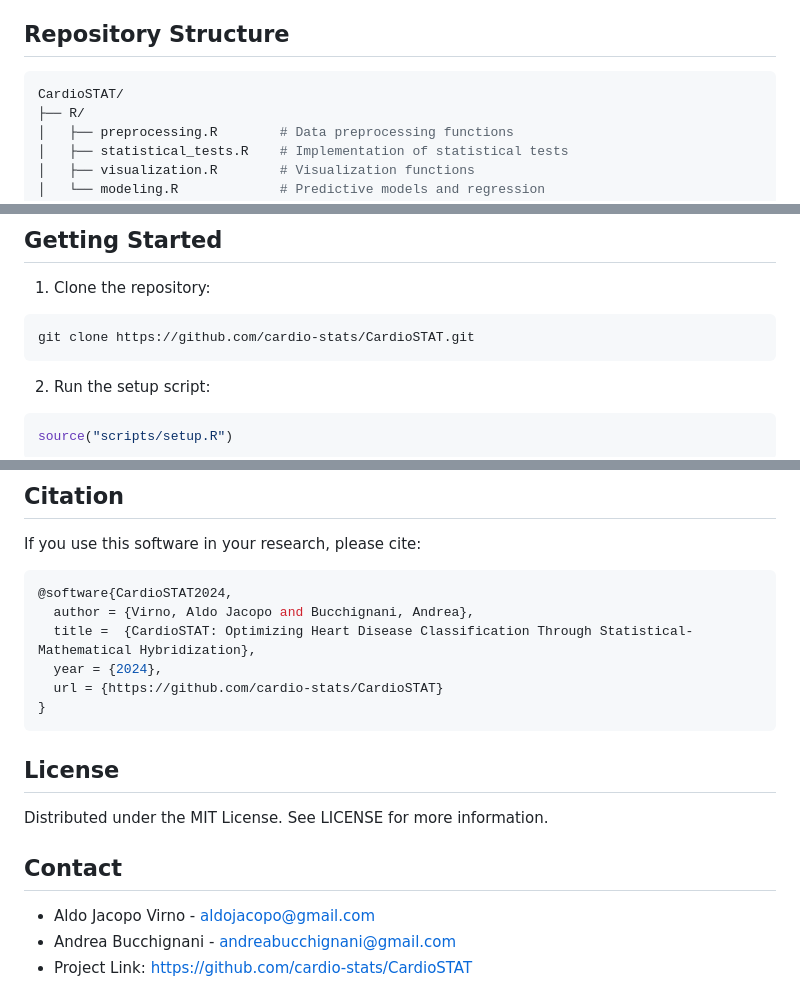
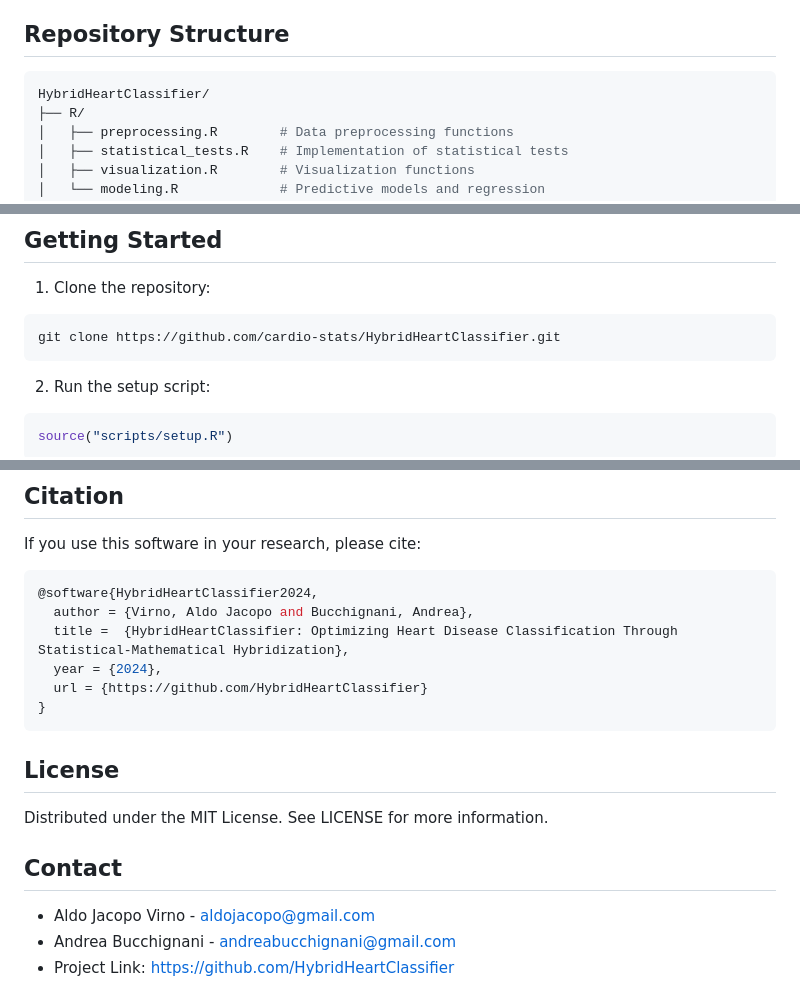
Before and after one commit to aldojacopovirno/hybrid-heart-classifier, a Markdown page: README.md, 3 parts joined by grey strips. Rendered like a GitHub page.

````diff
--- a/README.md
+++ b/README.md
@@ -6,7 +6,7 @@ This repository provides a comprehensive framework for heart disease classificat
 ## Repository Structure
 
 ```R
-CardioSTAT/
+HybridHeartClassifier/
 ├── R/
 │   ├── preprocessing.R        # Data preprocessing functions
 │   ├── statistical_tests.R    # Implementation of statistical tests
@@ -66,7 +66,7 @@ The following R libraries are required:
 1. Clone the repository:
 
 ```R
-git clone https://github.com/cardio-stats/CardioSTAT.git
+git clone https://github.com/cardio-stats/HybridHeartClassifier.git
 ```
 
 2.	Run the setup script:
@@ -149,11 +149,11 @@ The dataset should be saved in data/raw/ and include the following variables:
 
 If you use this software in your research, please cite:
 ```R
-@software{CardioSTAT2024,
+@software{HybridHeartClassifier2024,
   author = {Virno, Aldo Jacopo and Bucchignani, Andrea},
-  title =  {CardioSTAT: Optimizing Heart Disease Classification Through Statistical-Mathematical Hybridization},
+  title =  {HybridHeartClassifier: Optimizing Heart Disease Classification Through Statistical-Mathematical Hybridization},
   year = {2024},
-  url = {https://github.com/cardio-stats/CardioSTAT}
+  url = {https://github.com/HybridHeartClassifier}
 }
 ```
 
@@ -165,4 +165,4 @@ Distributed under the MIT License. See LICENSE for more information.
 
 - Aldo Jacopo Virno - aldojacopo@gmail.com
 - Andrea Bucchignani - andreabucchignani@gmail.com
-- Project Link: https://github.com/cardio-stats/CardioSTAT
+- Project Link: https://github.com/HybridHeartClassifier
````
